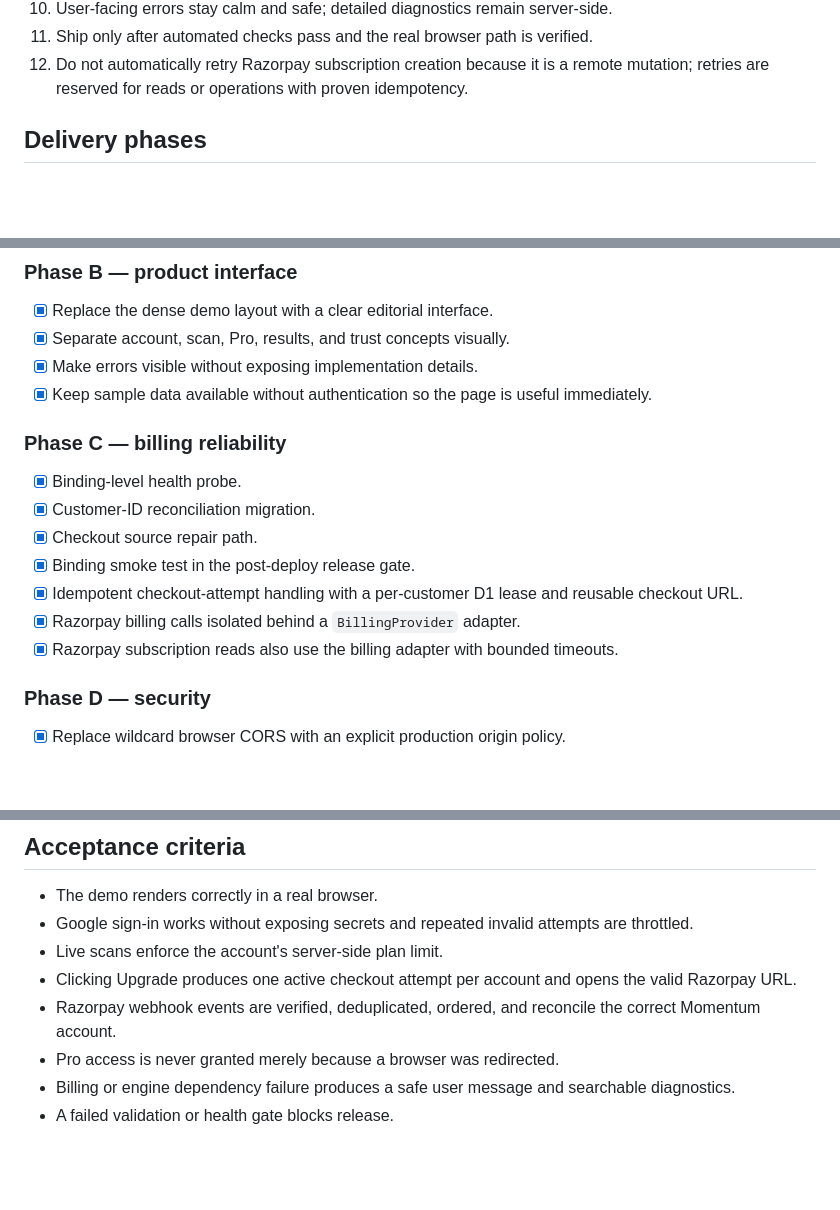
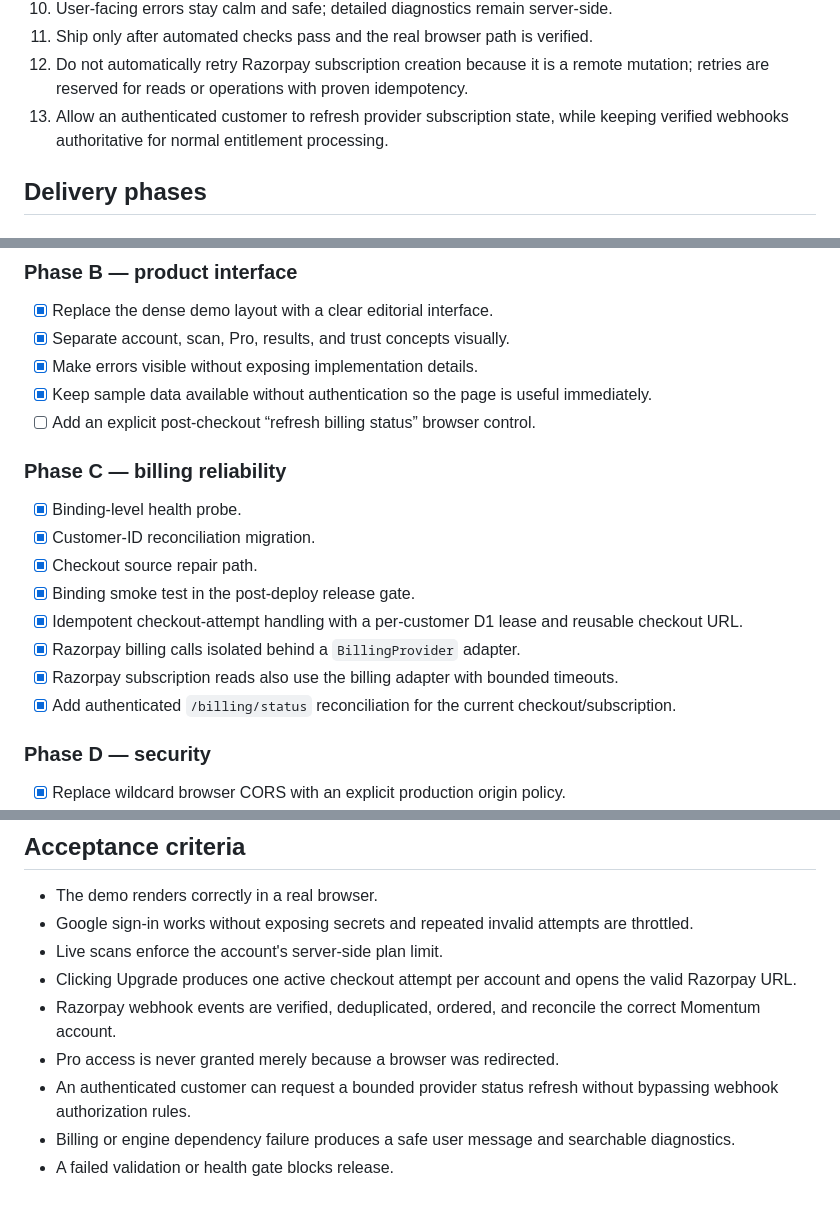
Before and after one commit to manikandanruki2004-ship-it/momentum-api-public, a Markdown page: docs/PLAN-V2.md, 3 parts joined by grey strips. Rendered like a GitHub page; blank space fills up the shorter version.

Commit message:
Document authenticated billing status reconciliation

```diff
--- a/docs/PLAN-V2.md
+++ b/docs/PLAN-V2.md
@@ -22,6 +22,7 @@ Turn the current Momentum demo and API stack into a dependable, production-orien
 10. User-facing errors stay calm and safe; detailed diagnostics remain server-side.
 11. Ship only after automated checks pass and the real browser path is verified.
 12. Do not automatically retry Razorpay subscription creation because it is a remote mutation; retries are reserved for reads or operations with proven idempotency.
+13. Allow an authenticated customer to refresh provider subscription state, while keeping verified webhooks authoritative for normal entitlement processing.
 
 ## Delivery phases
 
@@ -39,6 +40,7 @@ Turn the current Momentum demo and API stack into a dependable, production-orien
 - [x] Separate account, scan, Pro, results, and trust concepts visually.
 - [x] Make errors visible without exposing implementation details.
 - [x] Keep sample data available without authentication so the page is useful immediately.
+- [ ] Add an explicit post-checkout “refresh billing status” browser control.
 
 ### Phase C — billing reliability
 
@@ -49,6 +51,7 @@ Turn the current Momentum demo and API stack into a dependable, production-orien
 - [x] Idempotent checkout-attempt handling with a per-customer D1 lease and reusable checkout URL.
 - [x] Razorpay billing calls isolated behind a `BillingProvider` adapter.
 - [x] Razorpay subscription reads also use the billing adapter with bounded timeouts.
+- [x] Add authenticated `/billing/status` reconciliation for the current checkout/subscription.
 
 ### Phase D — security
 
@@ -83,5 +86,6 @@ Turn the current Momentum demo and API stack into a dependable, production-orien
 - Clicking Upgrade produces one active checkout attempt per account and opens the valid Razorpay URL.
 - Razorpay webhook events are verified, deduplicated, ordered, and reconcile the correct Momentum account.
 - Pro access is never granted merely because a browser was redirected.
+- An authenticated customer can request a bounded provider status refresh without bypassing webhook authorization rules.
 - Billing or engine dependency failure produces a safe user message and searchable diagnostics.
 - A failed validation or health gate blocks release.
```
